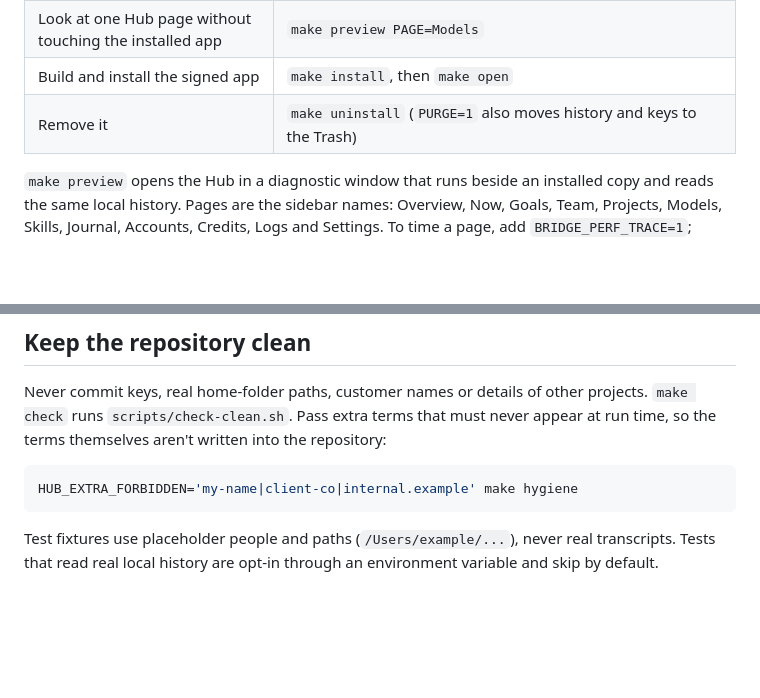
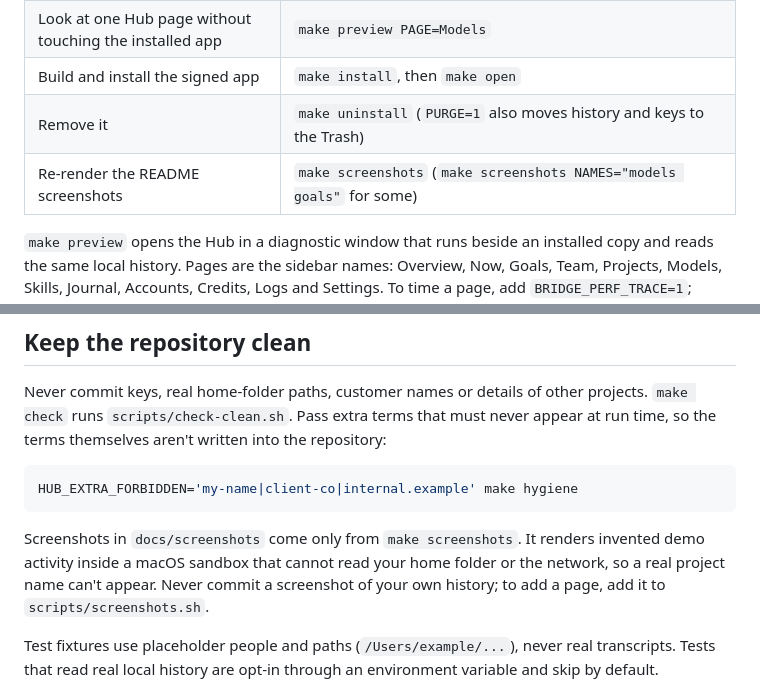
Before and after one commit to playbasis/agent-hub, a Markdown page: CONTRIBUTING.md, 2 parts joined by grey strips. Drawn GitHub-style; blank space fills up the shorter version.

````diff
--- a/CONTRIBUTING.md
+++ b/CONTRIBUTING.md
@@ -28,6 +28,7 @@ its last lines into the pull request.
 | Look at one Hub page without touching the installed app | `make preview PAGE=Models` |
 | Build and install the signed app | `make install`, then `make open` |
 | Remove it | `make uninstall` (`PURGE=1` also moves history and keys to the Trash) |
+| Re-render the README screenshots | `make screenshots` (`make screenshots NAMES="models goals"` for some) |
 
 `make preview` opens the Hub in a diagnostic window that runs beside an
 installed copy and reads the same local history. Pages are the sidebar names:
@@ -65,6 +66,11 @@ repository:
 HUB_EXTRA_FORBIDDEN='my-name|client-co|internal.example' make hygiene
 ```
 
+Screenshots in `docs/screenshots` come only from `make screenshots`. It renders
+invented demo activity inside a macOS sandbox that cannot read your home folder
+or the network, so a real project name can't appear. Never commit a screenshot
+of your own history; to add a page, add it to `scripts/screenshots.sh`.
+
 Test fixtures use placeholder people and paths (`/Users/example/...`), never
 real transcripts. Tests that read real local history are opt-in through an
 environment variable and skip by default.
````
Also changed, not shown: .github/PULL_REQUEST_TEMPLATE.md (+1 -0 lines), README.md (+27 -0 lines), docs/screenshots/activity.png (added), docs/screenshots/agents.png (added), docs/screenshots/goals.png (added), docs/screenshots/models.png (added), docs/screenshots/overview.png (added), docs/screenshots/projects.png (added), 4 other files.
